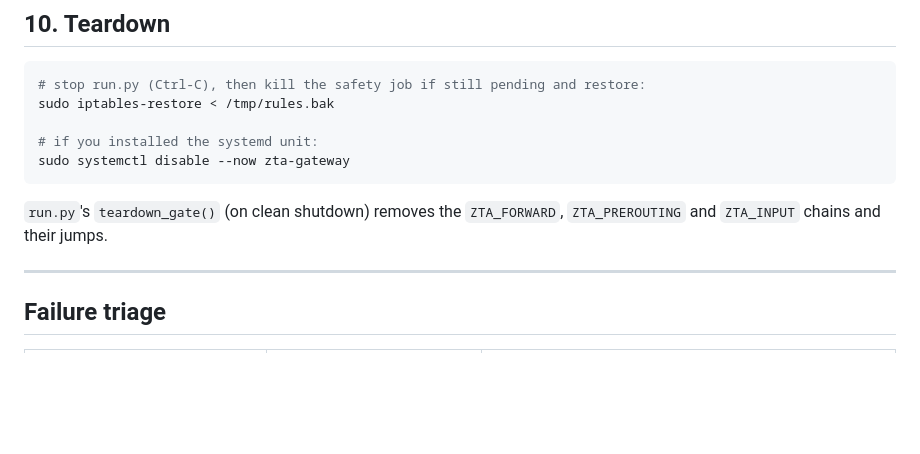
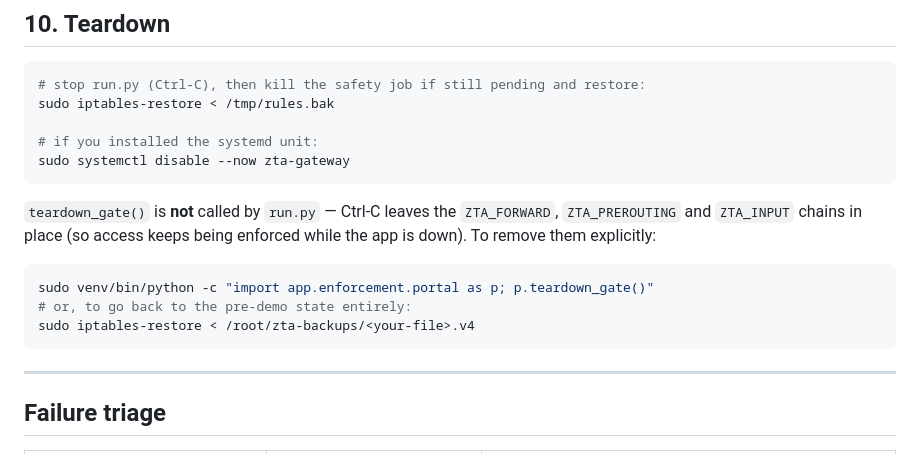
Before and after one commit to mayu3000/zta-gateway, a Markdown page: docs/RUNBOOK-COMBINED.md, the part around the change. Rendered like a GitHub page; blank space fills up the shorter version.

Commit message:
docs(runbook): teardown_gate is not called by run.py (Ctrl-C leaves the chains)

````diff
--- a/docs/RUNBOOK-COMBINED.md
+++ b/docs/RUNBOOK-COMBINED.md
@@ -320,8 +320,15 @@ sudo iptables-restore < /tmp/rules.bak
 sudo systemctl disable --now zta-gateway
 ```
 
-`run.py`'s `teardown_gate()` (on clean shutdown) removes the `ZTA_FORWARD`,
-`ZTA_PREROUTING` and `ZTA_INPUT` chains and their jumps.
+`teardown_gate()` is **not** called by `run.py` — Ctrl-C leaves the `ZTA_FORWARD`,
+`ZTA_PREROUTING` and `ZTA_INPUT` chains in place (so access keeps being enforced
+while the app is down). To remove them explicitly:
+
+```bash
+sudo venv/bin/python -c "import app.enforcement.portal as p; p.teardown_gate()"
+# or, to go back to the pre-demo state entirely:
+sudo iptables-restore < /root/zta-backups/<your-file>.v4
+```
 
 ---
 
````
